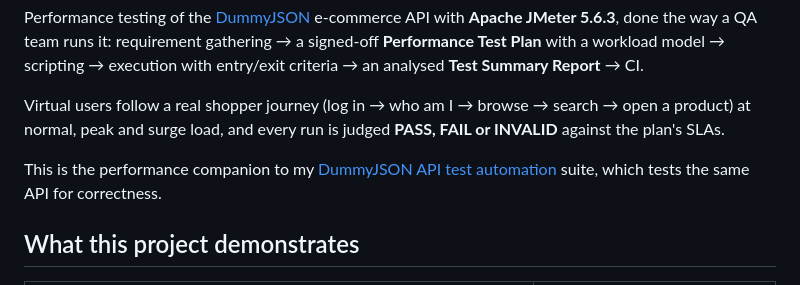
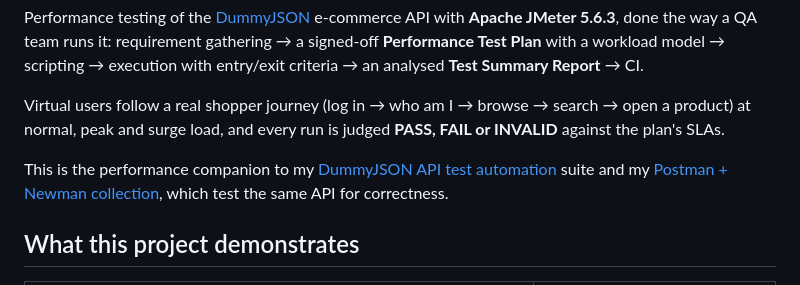
Before and after one commit to Anusreepsuresh074/ecommerce-performance-testing, a Markdown page: README.md, the part around the change. GitHub-like rendering.

Commit message:
Link the Postman + Newman companion project
Co-Authored-By: Claude Opus 5.5 <noreply@anthropic.com>

```diff
--- a/README.md
+++ b/README.md
@@ -7,7 +7,7 @@ Performance testing of the [DummyJSON](https://dummyjson.com) e-commerce API wit
 
 Virtual users follow a real shopper journey (log in → who am I → browse → search → open a product) at normal, peak and surge load, and every run is judged **PASS, FAIL or INVALID** against the plan's SLAs.
 
-This is the performance companion to my [DummyJSON API test automation](https://github.com/Anusreepsuresh074/ecommerce-api-automation) suite, which tests the same API for correctness.
+This is the performance companion to my [DummyJSON API test automation](https://github.com/Anusreepsuresh074/ecommerce-api-automation) suite and my [Postman + Newman collection](https://github.com/Anusreepsuresh074/dummyjson-postman-newman), which test the same API for correctness.
 
 ## What this project demonstrates
 
```
